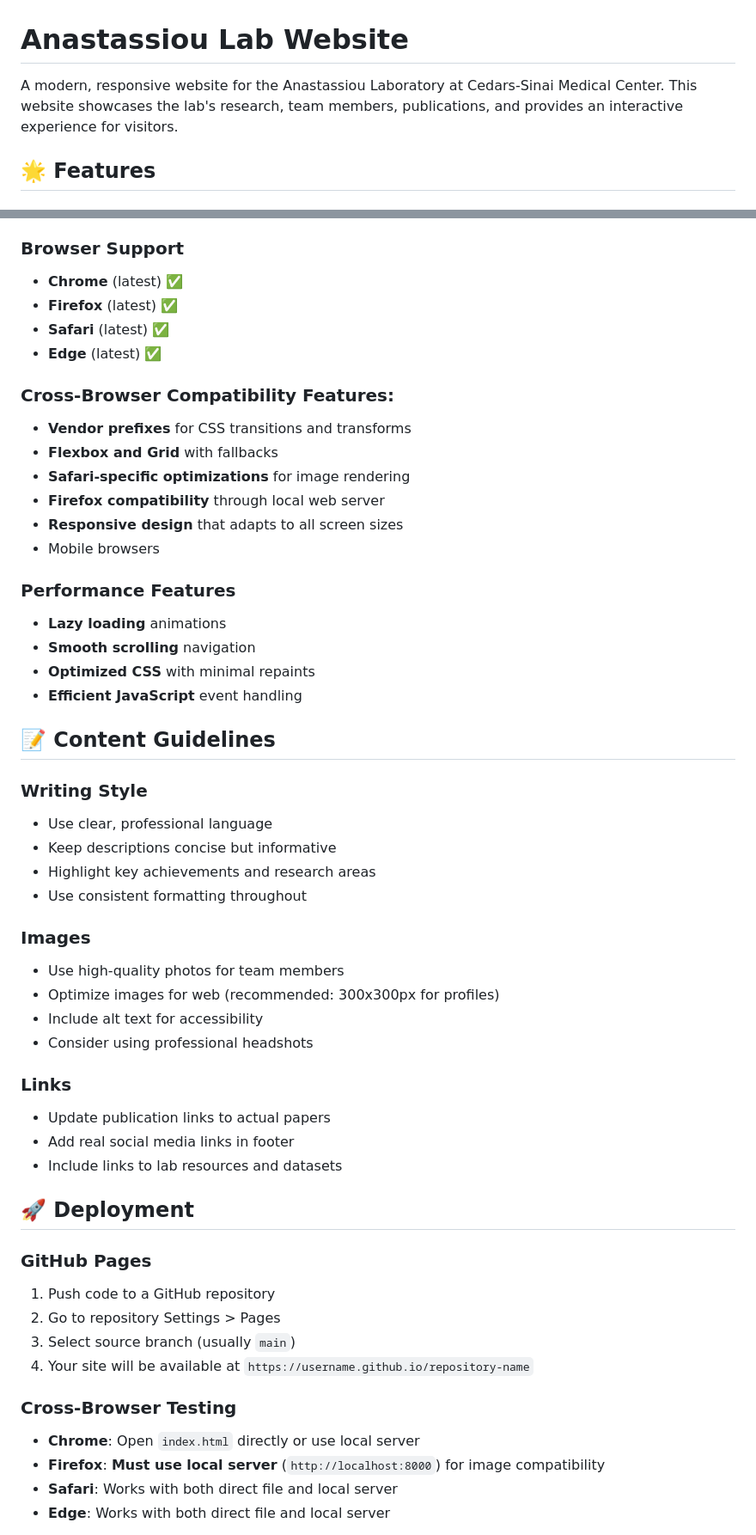
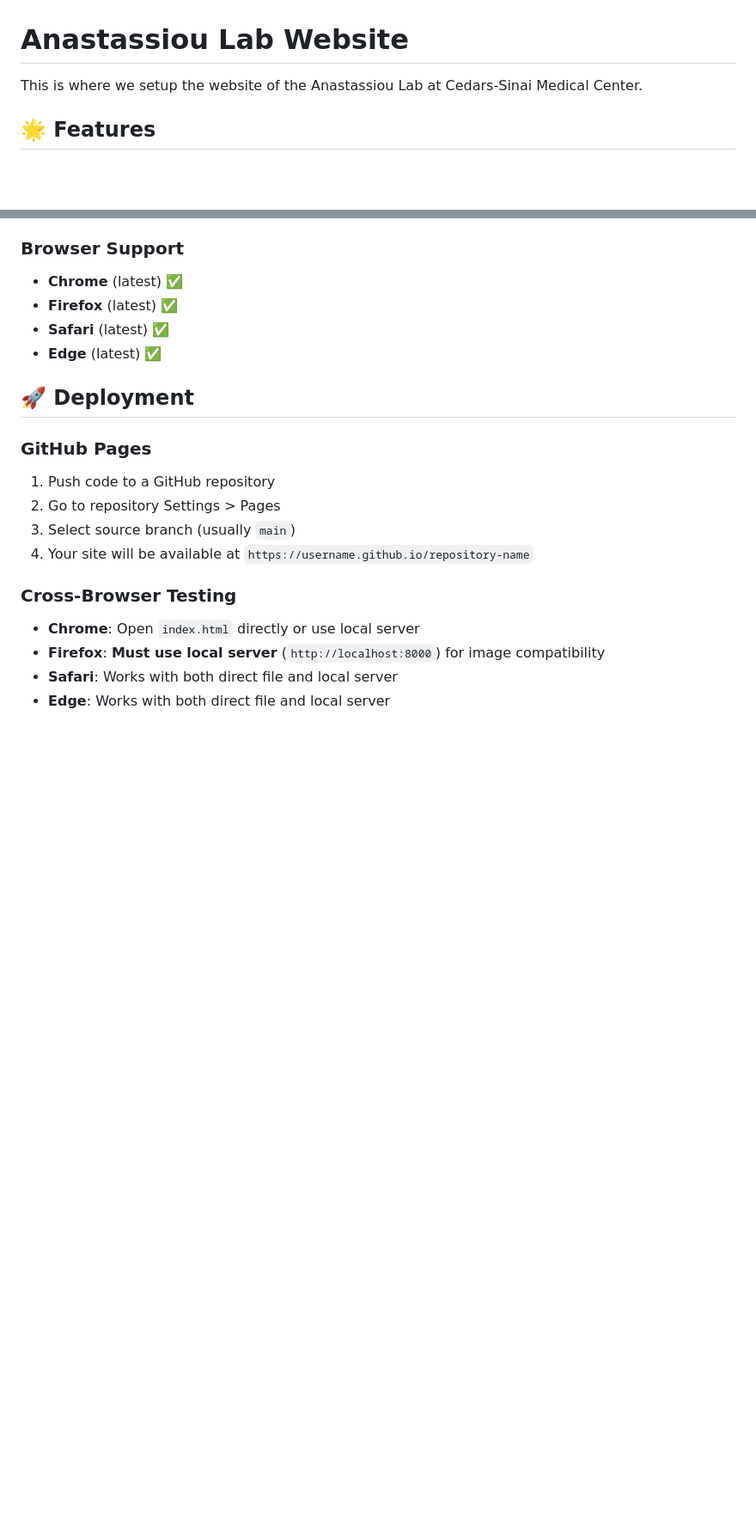
Before and after one commit to anastassiou-team/anastassiou-github-html, a Markdown page: README.md, 2 parts joined by grey strips. Shown at 86% size. Rendered like a GitHub page; blank space fills up the shorter version.

```diff
--- a/README.md
+++ b/README.md
@@ -1,6 +1,6 @@
 # Anastassiou Lab Website
 
-A modern, responsive website for the Anastassiou Laboratory at Cedars-Sinai Medical Center. This website showcases the lab's research, team members, publications, and provides an interactive experience for visitors.
+This is where we setup the website of the Anastassiou Lab at Cedars-Sinai Medical Center.
 
 ## 🌟 Features
 
@@ -177,38 +177,9 @@ The website is fully responsive and includes:
 - **Safari** (latest) ✅
 - **Edge** (latest) ✅
 
-### Cross-Browser Compatibility Features:
-- **Vendor prefixes** for CSS transitions and transforms
-- **Flexbox and Grid** with fallbacks
-- **Safari-specific optimizations** for image rendering
-- **Firefox compatibility** through local web server
-- **Responsive design** that adapts to all screen sizes
-- Mobile browsers
 
-### **Performance Features**
-- **Lazy loading** animations
-- **Smooth scrolling** navigation
-- **Optimized CSS** with minimal repaints
-- **Efficient JavaScript** event handling
 
-## 📝 Content Guidelines
 
-### **Writing Style**
-- Use clear, professional language
-- Keep descriptions concise but informative
-- Highlight key achievements and research areas
-- Use consistent formatting throughout
-
-### **Images**
-- Use high-quality photos for team members
-- Optimize images for web (recommended: 300x300px for profiles)
-- Include alt text for accessibility
-- Consider using professional headshots
-
-### **Links**
-- Update publication links to actual papers
-- Add real social media links in footer
-- Include links to lab resources and datasets
 
 ## 🚀 Deployment
 
```
Also changed, not shown: other parts of README.md (+0 -73 lines).
